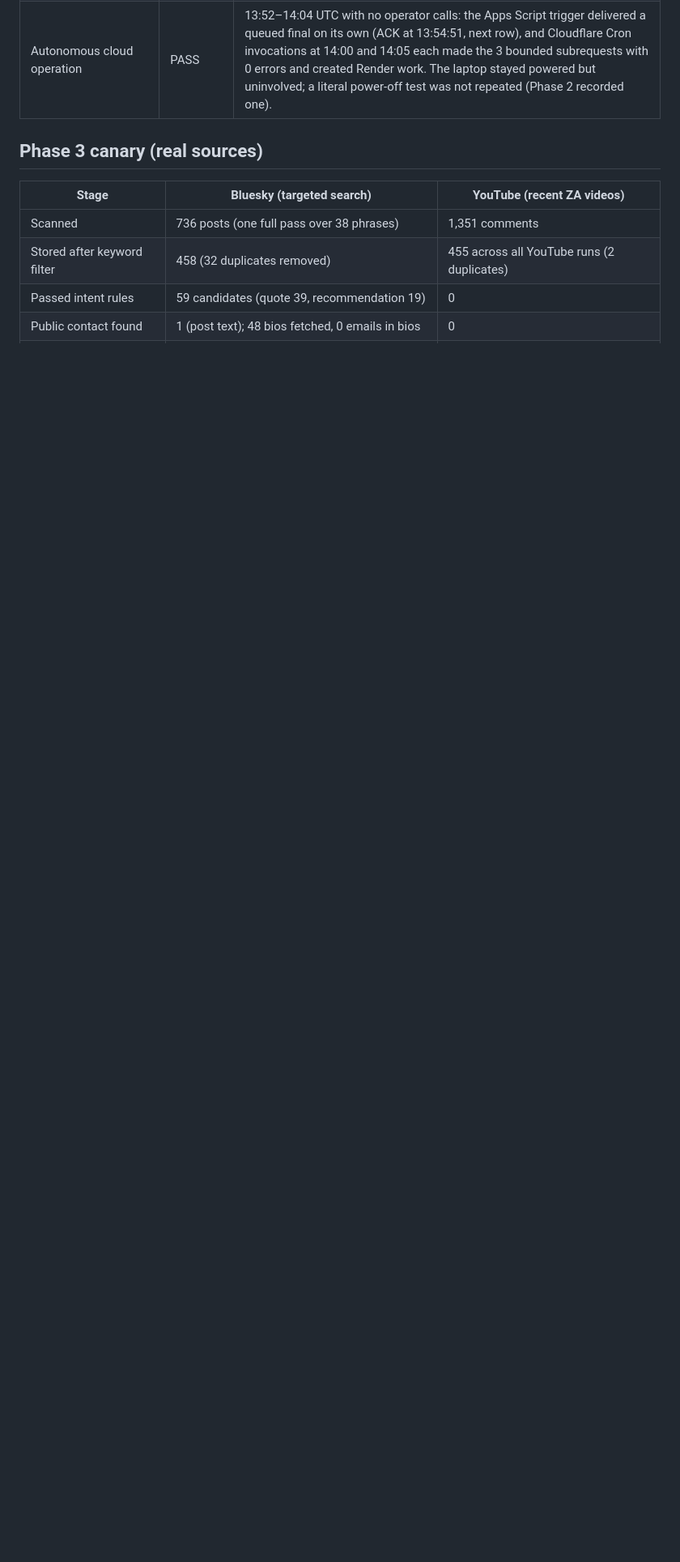
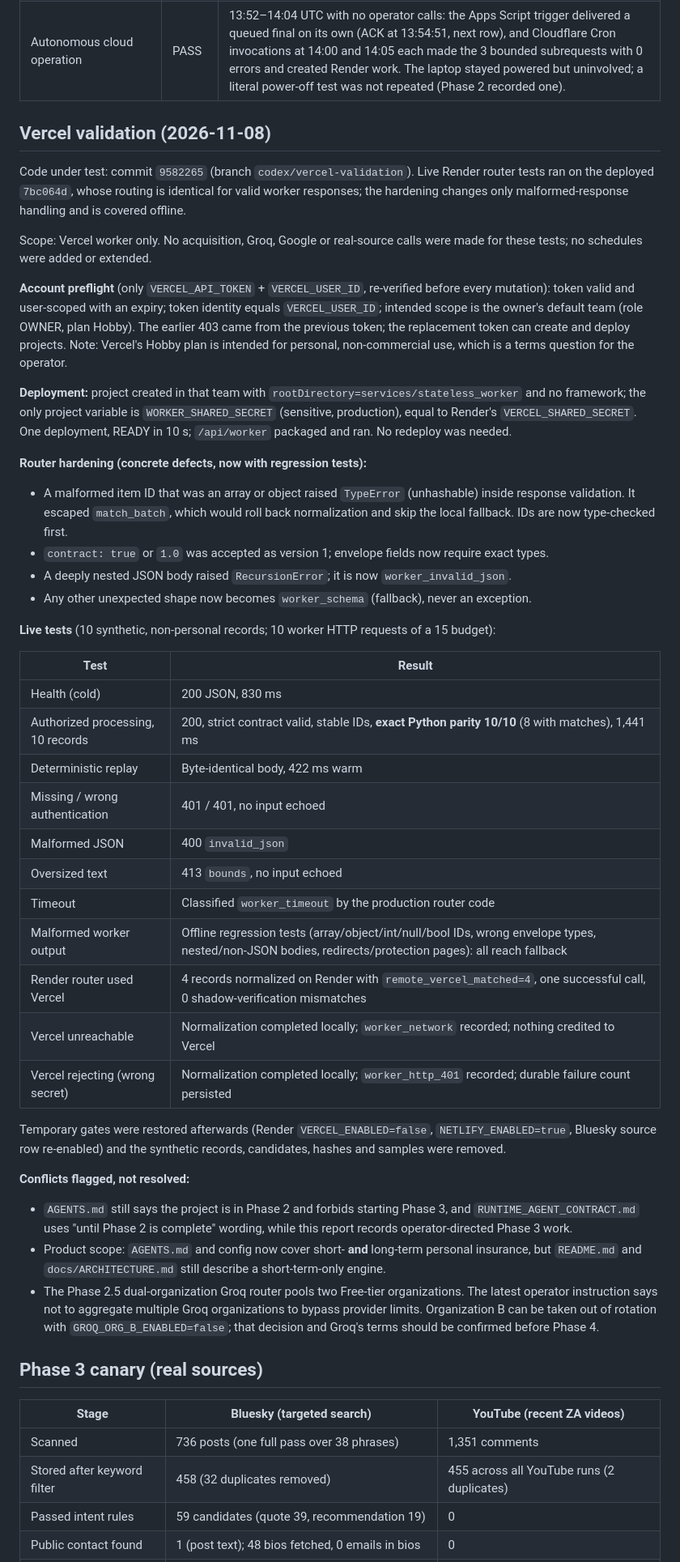
Before and after one commit to MrMoneyDeveloper/LeadGenShortTerm, a Markdown page: docs/PHASE_2_5_AND_3_REPORT.md, the part around one of its changes. Shown at 81% size. GitHub-like rendering; blank space fills up the shorter version.

Commit message:
Record Vercel validation evidence and flagged scope conflicts
VERCEL_STATUS=PASS: account/team preflight, isolated project deployment,
exact Python/JS parity, auth/malformed/oversize/timeout checks, Render
router use of Vercel and local fallback when Vercel is unreachable or
rejecting. Flags stale phase wording, short-term-only docs and the
dual-Groq-organization aggregation question.

Co-Authored-By: Claude Opus 5.5 <noreply@anthropic.com>

```diff
--- a/docs/PHASE_2_5_AND_3_REPORT.md
+++ b/docs/PHASE_2_5_AND_3_REPORT.md
@@ -79,6 +81,64 @@ No outbound email, MWEB sending or production campaign was enabled. `ENVIRONMENT
 | Backpressure | PASS | Drain at high water, state survived restart, hysteresis, resume at low water |
 | Restart recovery | PASS | Repeated Render restarts without lost or duplicated work |
 | Autonomous cloud operation | PASS | 13:52–14:04 UTC with no operator calls: the Apps Script trigger delivered a queued final on its own (ACK at 13:54:51, next row), and Cloudflare Cron invocations at 14:00 and 14:05 each made the 3 bounded subrequests with 0 errors and created Render work. The laptop stayed powered but uninvolved; a literal power-off test was not repeated (Phase 2 recorded one). |
+
+## Vercel validation (2026-11-08)
+
+Code under test: commit `9582265` (branch `codex/vercel-validation`). Live Render router tests ran on the deployed `7bc064d`, whose routing is identical for valid worker responses; the hardening changes only malformed-response handling and is covered offline.
+
+Scope: Vercel worker only. No acquisition, Groq, Google or real-source calls were made for these
+tests; no schedules were added or extended.
+
+**Account preflight** (only `VERCEL_API_TOKEN` + `VERCEL_USER_ID`, re-verified before every
+mutation): token valid and user-scoped with an expiry; token identity equals `VERCEL_USER_ID`;
+intended scope is the owner's default team (role OWNER, plan Hobby). The earlier 403 came from
+the previous token; the replacement token can create and deploy projects. Note: Vercel's Hobby
+plan is intended for personal, non-commercial use, which is a terms question for the operator.
+
+**Deployment:** project created in that team with `rootDirectory=services/stateless_worker`
+and no framework; the only project variable is `WORKER_SHARED_SECRET` (sensitive, production),
+equal to Render's `VERCEL_SHARED_SECRET`. One deployment, READY in 10 s; `/api/worker` packaged
+and ran. No redeploy was needed.
+
+**Router hardening (concrete defects, now with regression tests):**
+
+- A malformed item ID that was an array or object raised `TypeError` (unhashable) inside
+  response validation. It escaped `match_batch`, which would roll back normalization and skip
+  the local fallback. IDs are now type-checked first.
+- `contract: true` or `1.0` was accepted as version 1; envelope fields now require exact types.
+- A deeply nested JSON body raised `RecursionError`; it is now `worker_invalid_json`.
+- Any other unexpected shape now becomes `worker_schema` (fallback), never an exception.
+
+**Live tests** (10 synthetic, non-personal records; 10 worker HTTP requests of a 15 budget):
+
+| Test | Result |
+|---|---|
+| Health (cold) | 200 JSON, 830 ms |
+| Authorized processing, 10 records | 200, strict contract valid, stable IDs, **exact Python parity 10/10** (8 with matches), 1,441 ms |
+| Deterministic replay | Byte-identical body, 422 ms warm |
+| Missing / wrong authentication | 401 / 401, no input echoed |
+| Malformed JSON | 400 `invalid_json` |
+| Oversized text | 413 `bounds`, no input echoed |
+| Timeout | Classified `worker_timeout` by the production router code |
+| Malformed worker output | Offline regression tests (array/object/int/null/bool IDs, wrong envelope types, nested/non-JSON bodies, redirects/protection pages): all reach fallback |
+| Render router used Vercel | 4 records normalized on Render with `remote_vercel_matched=4`, one successful call, 0 shadow-verification mismatches |
+| Vercel unreachable | Normalization completed locally; `worker_network` recorded; nothing credited to Vercel |
+| Vercel rejecting (wrong secret) | Normalization completed locally; `worker_http_401` recorded; durable failure count persisted |
+
+Temporary gates were restored afterwards (Render `VERCEL_ENABLED=false`, `NETLIFY_ENABLED=true`,
+Bluesky source row re-enabled) and the synthetic records, candidates, hashes and samples were removed.
+
+**Conflicts flagged, not resolved:**
+
+- `AGENTS.md` still says the project is in Phase 2 and forbids starting Phase 3, and
+  `RUNTIME_AGENT_CONTRACT.md` uses "until Phase 2 is complete" wording, while this report
+  records operator-directed Phase 3 work.
+- Product scope: `AGENTS.md` and config now cover short- **and** long-term personal insurance,
+  but `README.md` and `docs/ARCHITECTURE.md` still describe a short-term-only engine.
+- The Phase 2.5 dual-organization Groq router pools two Free-tier organizations. The latest
+  operator instruction says not to aggregate multiple Groq organizations to bypass provider
+  limits. Organization B can be taken out of rotation with `GROQ_ORG_B_ENABLED=false`; that
+  decision and Groq's terms should be confirmed before Phase 4.
 
 ## Phase 3 canary (real sources)
 
```
Also changed, not shown: other parts of docs/PHASE_2_5_AND_3_REPORT.md (+12 -10 lines).
